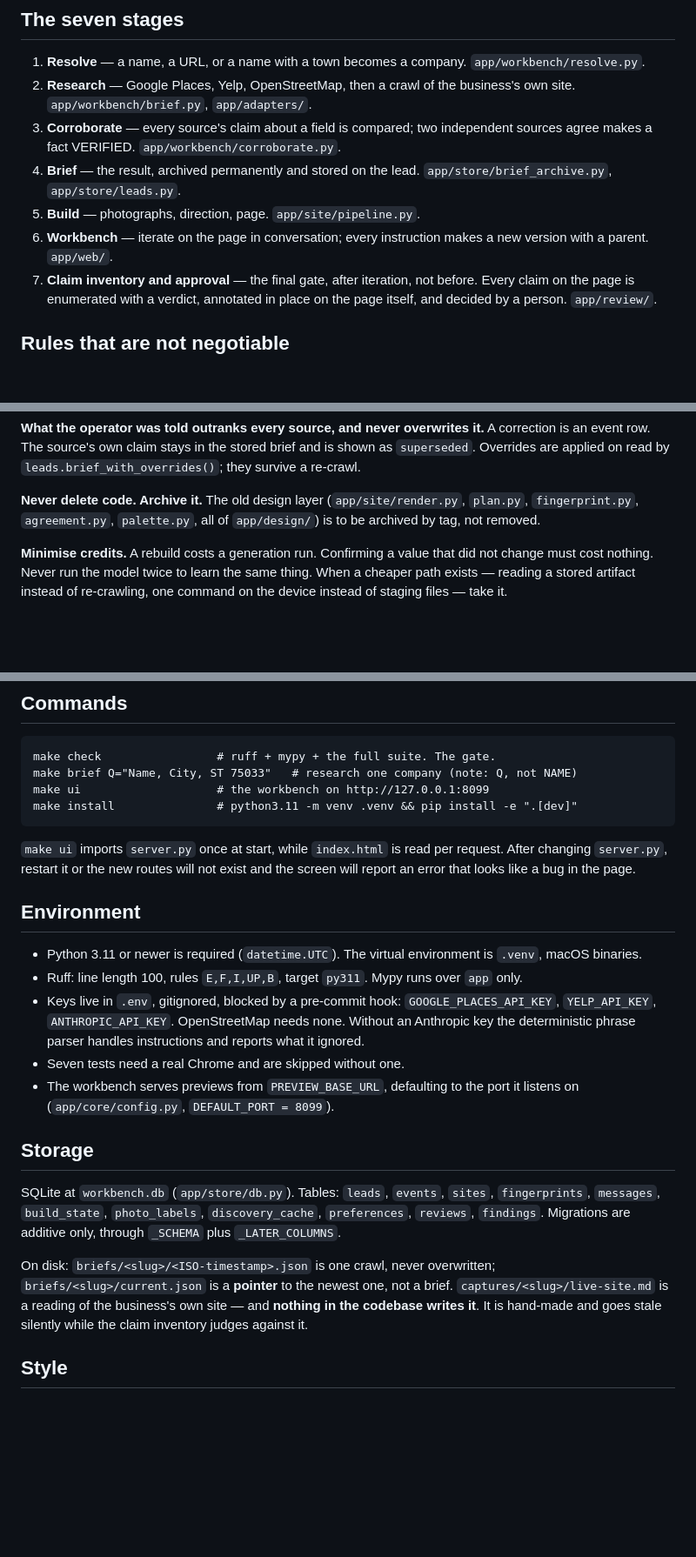
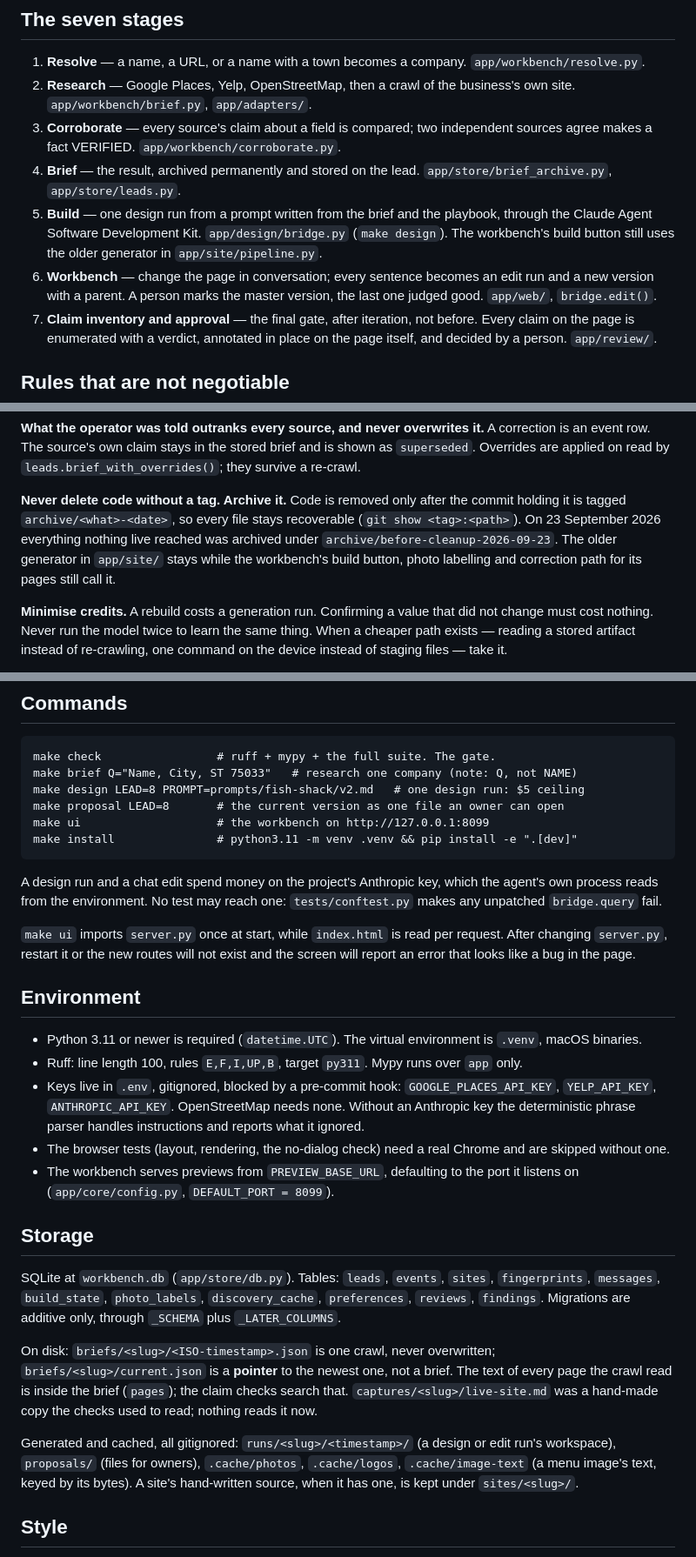
Before and after one commit to shreyas-chickerur/local-web-outreach, a Markdown page: CLAUDE.md, 3 parts joined by grey strips. Shown at 87% size. Drawn GitHub-style; blank space fills up the shorter version.

````diff
--- a/CLAUDE.md
+++ b/CLAUDE.md
@@ -39,9 +39,13 @@ every doubt the system has about their business.
    independent sources agree makes a fact VERIFIED. `app/workbench/corroborate.py`.
 4. **Brief** — the result, archived permanently and stored on the lead.
    `app/store/brief_archive.py`, `app/store/leads.py`.
-5. **Build** — photographs, direction, page. `app/site/pipeline.py`.
-6. **Workbench** — iterate on the page in conversation; every instruction makes
-   a new version with a parent. `app/web/`.
+5. **Build** — one design run from a prompt written from the brief and the
+   playbook, through the Claude Agent Software Development Kit.
+   `app/design/bridge.py` (`make design`). The workbench's build button still
+   uses the older generator in `app/site/pipeline.py`.
+6. **Workbench** — change the page in conversation; every sentence becomes an
+   edit run and a new version with a parent. A person marks the master version,
+   the last one judged good. `app/web/`, `bridge.edit()`.
 7. **Claim inventory and approval** — the final gate, after iteration, not
    before. Every claim on the page is enumerated with a verdict, annotated in
    place on the page itself, and decided by a person. `app/review/`.
@@ -65,9 +69,12 @@ A correction is an event row. The source's own claim stays in the stored brief
 and is shown as `superseded`. Overrides are applied on read by
 `leads.brief_with_overrides()`; they survive a re-crawl.
 
-**Never delete code. Archive it.** The old design layer (`app/site/render.py`,
-`plan.py`, `fingerprint.py`, `agreement.py`, `palette.py`, all of
-`app/design/`) is to be archived by tag, not removed.
+**Never delete code without a tag. Archive it.** Code is removed only after the
+commit holding it is tagged `archive/<what>-<date>`, so every file stays
+recoverable (`git show <tag>:<path>`). On 23 September 2026 everything nothing
+live reached was archived under `archive/before-cleanup-2026-09-23`. The older
+generator in `app/site/` stays while the workbench's build button, photo
+labelling and correction path for its pages still call it.
 
 **Minimise credits.** A rebuild costs a generation run. Confirming a value that
 did not change must cost nothing. Never run the model twice to learn the same
@@ -111,9 +118,15 @@ strength of having watched the real system produce the right value.
 ```
 make check                 # ruff + mypy + the full suite. The gate.
 make brief Q="Name, City, ST 75033"   # research one company (note: Q, not NAME)
+make design LEAD=8 PROMPT=prompts/fish-shack/v2.md   # one design run: $5 ceiling
+make proposal LEAD=8       # the current version as one file an owner can open
 make ui                    # the workbench on http://127.0.0.1:8099
 make install               # python3.11 -m venv .venv && pip install -e ".[dev]"
 ```
+
+A design run and a chat edit spend money on the project's Anthropic key, which
+the agent's own process reads from the environment. No test may reach one:
+`tests/conftest.py` makes any unpatched `bridge.query` fail.
 
 `make ui` imports `server.py` once at start, while `index.html` is read per
 request. After changing `server.py`, restart it or the new routes will not
@@ -129,7 +142,8 @@ exist and the screen will report an error that looks like a bug in the page.
   `GOOGLE_PLACES_API_KEY`, `YELP_API_KEY`, `ANTHROPIC_API_KEY`. OpenStreetMap
   needs none. Without an Anthropic key the deterministic phrase parser handles
   instructions and reports what it ignored.
-- Seven tests need a real Chrome and are skipped without one.
+- The browser tests (layout, rendering, the no-dialog check) need a real Chrome and
+  are skipped without one.
 - The workbench serves previews from `PREVIEW_BASE_URL`, defaulting to the port
   it listens on (`app/core/config.py`, `DEFAULT_PORT = 8099`).
 
@@ -142,9 +156,14 @@ only, through `_SCHEMA` plus `_LATER_COLUMNS`.
 
 On disk: `briefs/<slug>/<ISO-timestamp>.json` is one crawl, never overwritten;
 `briefs/<slug>/current.json` is a **pointer** to the newest one, not a brief.
-`captures/<slug>/live-site.md` is a reading of the business's own site — and
-**nothing in the codebase writes it**. It is hand-made and goes stale silently
-while the claim inventory judges against it.
+The text of every page the crawl read is inside the brief (`pages`); the claim
+checks search that. `captures/<slug>/live-site.md` was a hand-made copy the
+checks used to read; nothing reads it now.
+
+Generated and cached, all gitignored: `runs/<slug>/<timestamp>/` (a design or
+edit run's workspace), `proposals/` (files for owners), `.cache/photos`,
+`.cache/logos`, `.cache/image-text` (a menu image's text, keyed by its bytes).
+A site's hand-written source, when it has one, is kept under `sites/<slug>/`.
 
 ## Style
 
````
Also changed, not shown: docs/architecture.md (+102 -98 lines).
